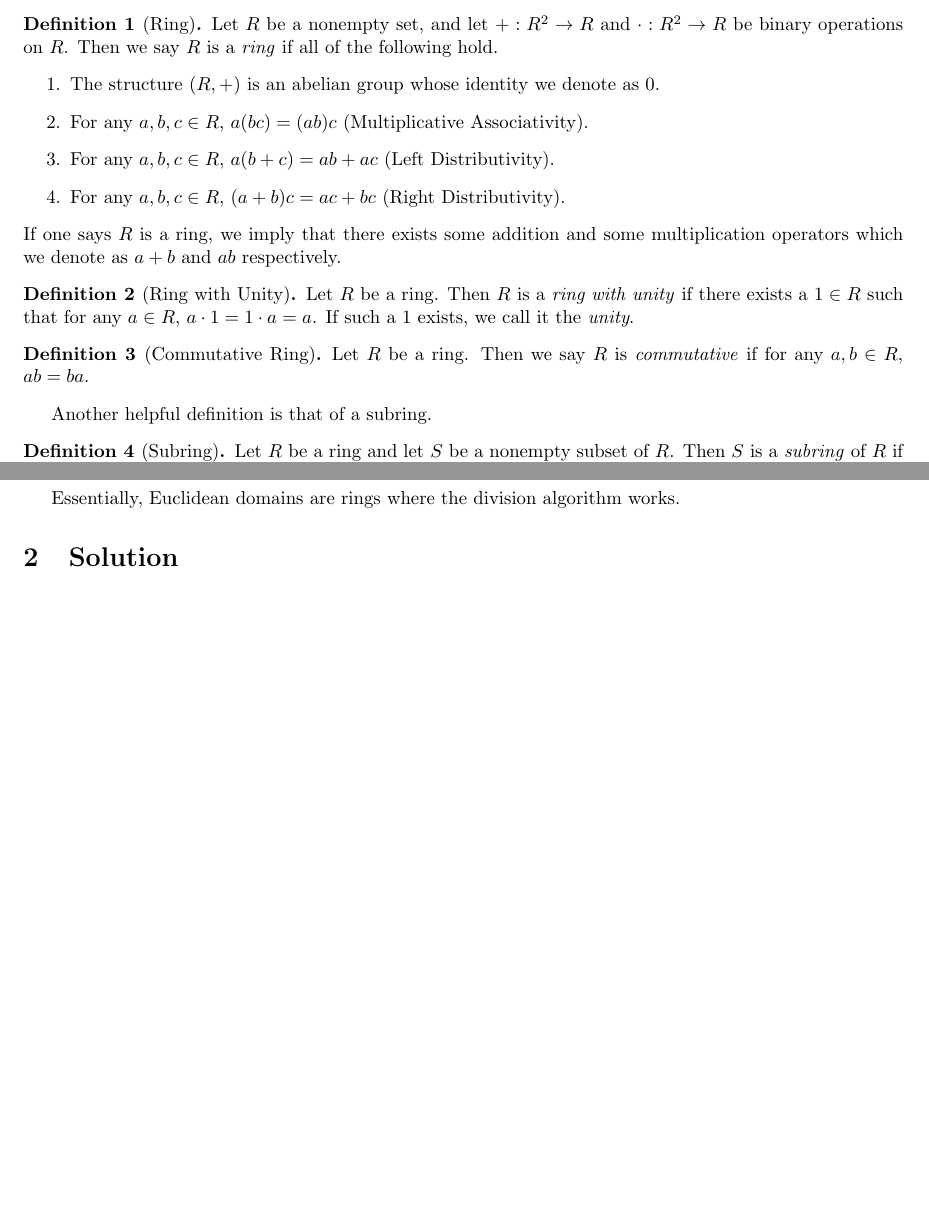
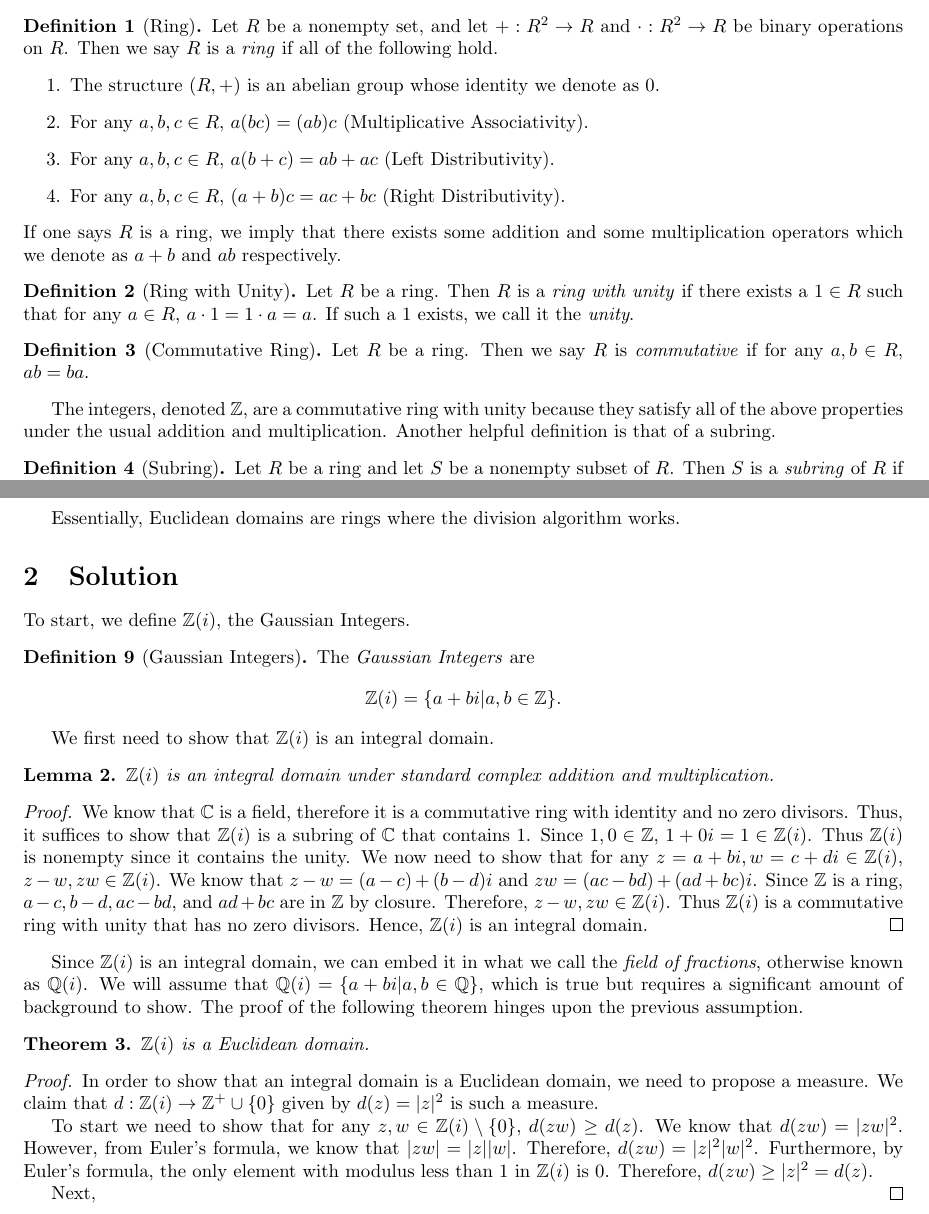
Before and after one commit to matt-mccarthy/problem-solving, a LaTeX document (gaussian-integral-domain/gaussian-integral-domain.tex): two parts of pages 1 and 2 of 2, joined at a grey line, cut so that both start at the same text, the shorter picture padded with empty space. Compiled offline with pdfLaTeX.

Commit message:
Added some solutions

```diff
--- a/gaussian-integral-domain/gaussian-integral-domain.tex
+++ b/gaussian-integral-domain/gaussian-integral-domain.tex
@@ -39,6 +39,7 @@ Before we can talk about Euclidean domains, we first need to introduce the defin
 	Then we say $R$ is \textit{commutative} if for any $a,b\in R$, $ab=ba$.
 \end{definition}
 
+The integers, denoted $\ZZ$, are a commutative ring with unity because they satisfy all of the above properties under the usual addition and multiplication.
 Another helpful definition is that of a subring.
 
 \begin{definition}[Subring]
@@ -96,6 +97,52 @@ Essentially, Euclidean domains are rings where the division algorithm works.
 
 \section{Solution}
 
+To start, we define $\ZZ(i)$, the Gaussian Integers.
 
+\begin{definition}[Gaussian Integers]
+	The \textit{Gaussian Integers} are
+	\[
+		\ZZ(i)=\set{a+bi|a,b\in\ZZ}.
+	\]
+\end{definition}
+
+We first need to show that $\ZZ(i)$ is an integral domain.
+
+\begin{lemma}
+	$\ZZ(i)$ is an integral domain under standard complex addition and multiplication.
+\end{lemma}
+\begin{proof}
+	We know that $\CC$ is a field, therefore it is a commutative ring with identity and no zero divisors.
+	Thus, it suffices to show that $\ZZ(i)$ is a subring of $\CC$ that contains 1.
+	Since $1,0\in\ZZ$, $1+0i=1\in\ZZ(i)$.
+	Thus $\ZZ(i)$ is nonempty since it contains the unity.
+	We now need to show that for any $z=a+bi,w=c+di\in\ZZ(i)$, $z-w,zw\in\ZZ(i)$.
+	We know that $z-w=(a-c)+(b-d)i$ and $zw=(ac-bd)+(ad+bc)i$.
+	Since $\ZZ$ is a ring, $a-c,b-d,ac-bd$, and $ad+bc$ are in $\ZZ$ by closure.
+	Therefore, $z-w,zw\in\ZZ(i)$.
+	Thus $\ZZ(i)$ is a commutative ring with unity that has no zero divisors.
+	Hence, $\ZZ(i)$ is an integral domain.
+\end{proof}
+
+Since $\ZZ(i)$ is an integral domain, we can embed it in what we call the \textit{field of fractions}, otherwise known as $\QQ(i)$.
+We will assume that $\QQ(i)=\set{a+bi|a,b\in\QQ}$, which is true but requires a significant amount of background to show.
+The proof of the following theorem hinges upon the previous assumption.
+
+\begin{thm}
+	$\ZZ(i)$ is a Euclidean domain.
+\end{thm}
+\begin{proof}
+	In order to show that an integral domain is a Euclidean domain, we need to propose a measure.
+	We claim that $d:\ZZ(i)\rightarrow\ZZ^{+}\cup\set{0}$ given by $d(z)=|z|^2$ is such a measure.
+
+	To start we need to show that for any $z,w\in\ZZ(i)\setminus\set{0}$, $d(zw)\geq d(z)$.
+	We know that $d(zw)=|zw|^2$.
+	However, from Euler's formula, we know that $|zw|=|z||w|$.
+	Therefore, $d(zw)=|z|^2|w|^2$.
+	Furthermore, by Euler's formula, the only element with modulus less than 1 in $\ZZ(i)$ is 0.
+	Therefore, $d(zw)\geq |z|^2=d(z)$.
+
+	Next,
+\end{proof}
 
 \end{document}
```
Also changed, not shown: gaussian-integral-domain/gaussian-integral-domain.pdf.
